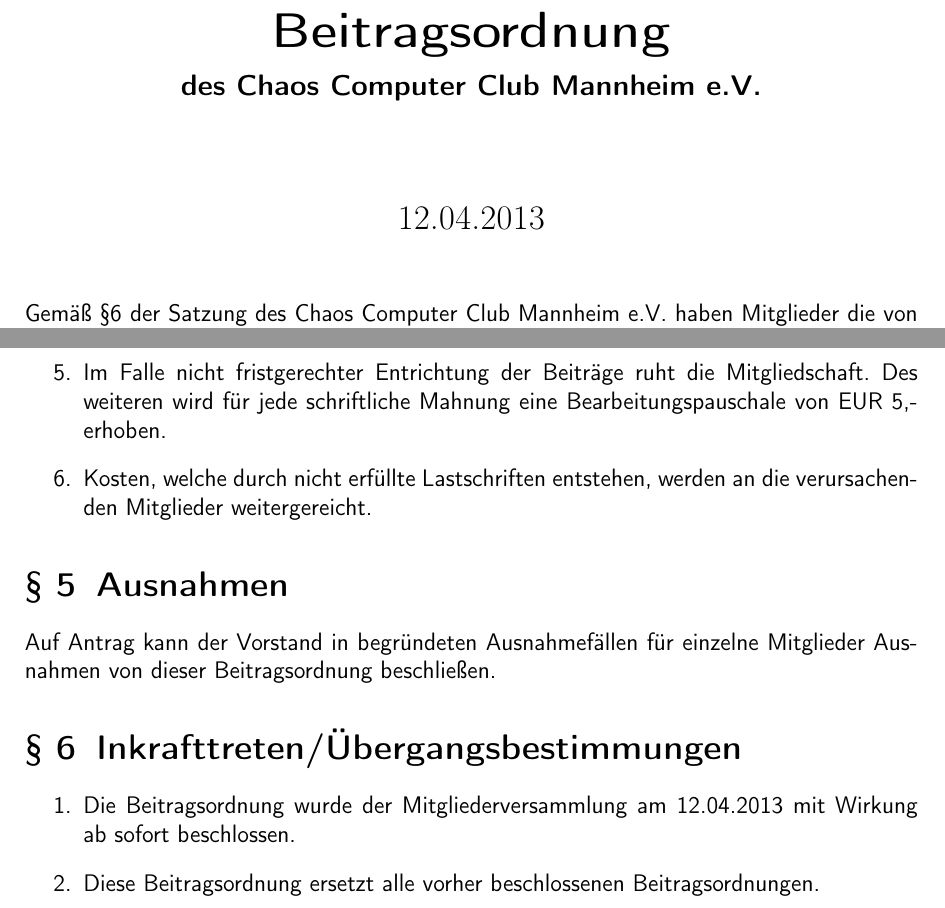
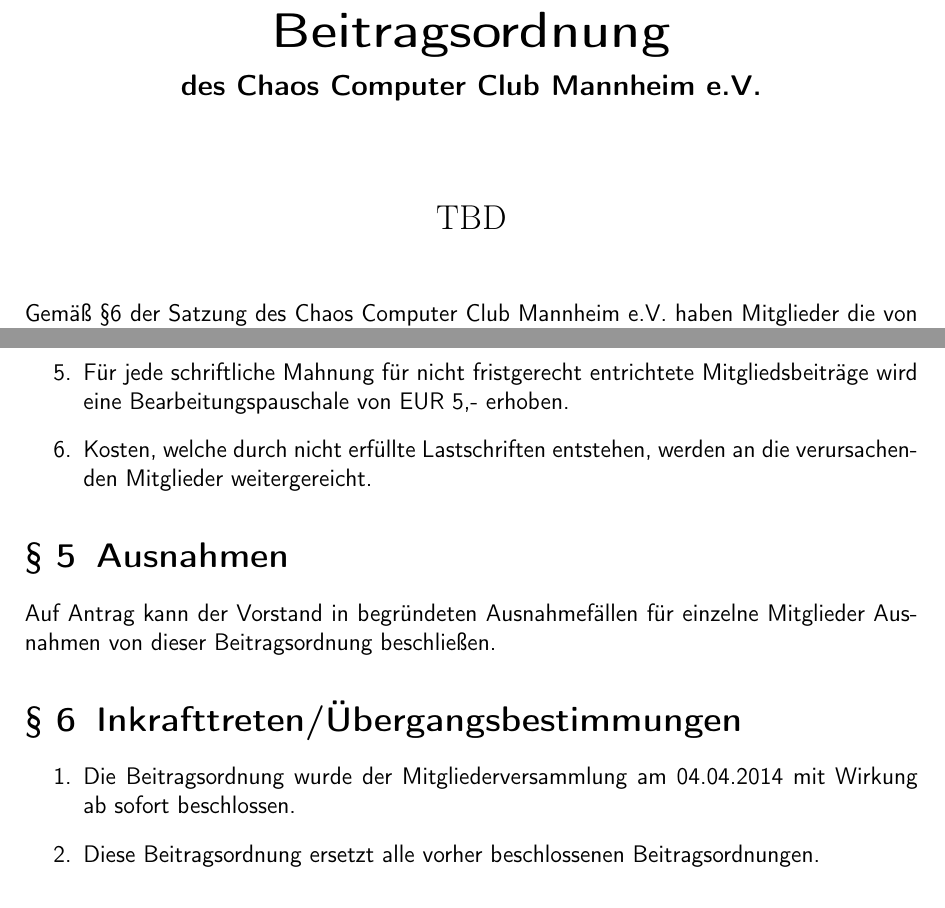
Before and after one commit to C3MA/satzung, a LaTeX document (Beitragsordnung.tex): two parts of pages 1 and 3 of 3, joined at a grey line, cut so that both start at the same text. Compiled offline with pdfLaTeX; the source files are stored in an older character set and shown here as Unicode.

Commit message:
Aenderungsantraege zu ruhender Mitgliedschaft

```diff
--- a/Beitragsordnung.tex
+++ b/Beitragsordnung.tex
@@ -6,7 +6,7 @@
 
 \title{Beitragsordnung}
 \subtitle{des Chaos Computer Club Mannheim e.V.}
-\date{12.04.2013}
+\date{TBD}
 
 \renewcommand*\thesection{\S~\arabic{section}}
 
@@ -55,7 +55,7 @@
     \item Der Beitrag ist binnen vier Wochen nach Annahme des Aufnahmeantrages und folgend jeweils zum 31. Januar eines neuen Jahres unaufgefordert zu entrichten. Bei halbjährlicher Zahlungsweise ist der Beitrag jeweils zum 31. Januar und 31. Juli zu entrichten.
     \item Das Entrichten des Mitgliedsbeitrag kann entweder durch Lastschrift erfolgen, oder durch unaufgefordertes Einzahlen auf das Vereinskonto. In begründeten Ausnahmefällen kann mit dem Schatzmeister die Barzahlung vereinbart werden.
     \item Bei unterjährlicher Aufnahme eines Mitglieds reduziert sich der Beitrag auf den monatlichen Beitrag der verbleibenden Monate des laufenden Kalenderjahres.
-    \item Im Falle nicht fristgerechter Entrichtung der Beiträge ruht die Mitgliedschaft. Des weiteren wird für jede schriftliche Mahnung eine Bearbeitungspauschale von EUR 5,- erhoben.
+    \item Für jede schriftliche Mahnung für nicht fristgerecht entrichtete Mitgliedsbeiträge wird eine Bearbeitungspauschale von EUR 5,- erhoben.
     \item Kosten, welche durch nicht erfüllte Lastschriften entstehen, werden an die verursachenden Mitglieder weitergereicht.
   \end{enumerate}
 
@@ -64,7 +64,7 @@
 
 \section{Inkrafttreten/Übergangsbestimmungen}
 \begin{enumerate}
-  \item Die Beitragsordnung wurde der Mitgliederversammlung am 12.04.2013 mit Wirkung ab sofort beschlossen.
+  \item Die Beitragsordnung wurde der Mitgliederversammlung am 04.04.2014 mit Wirkung ab sofort beschlossen.
   \item Diese Beitragsordnung ersetzt alle vorher beschlossenen Beitragsordnungen.
 \end{enumerate}
 
```
Also changed, not shown: Satzung.tex (+3 -1 lines).
